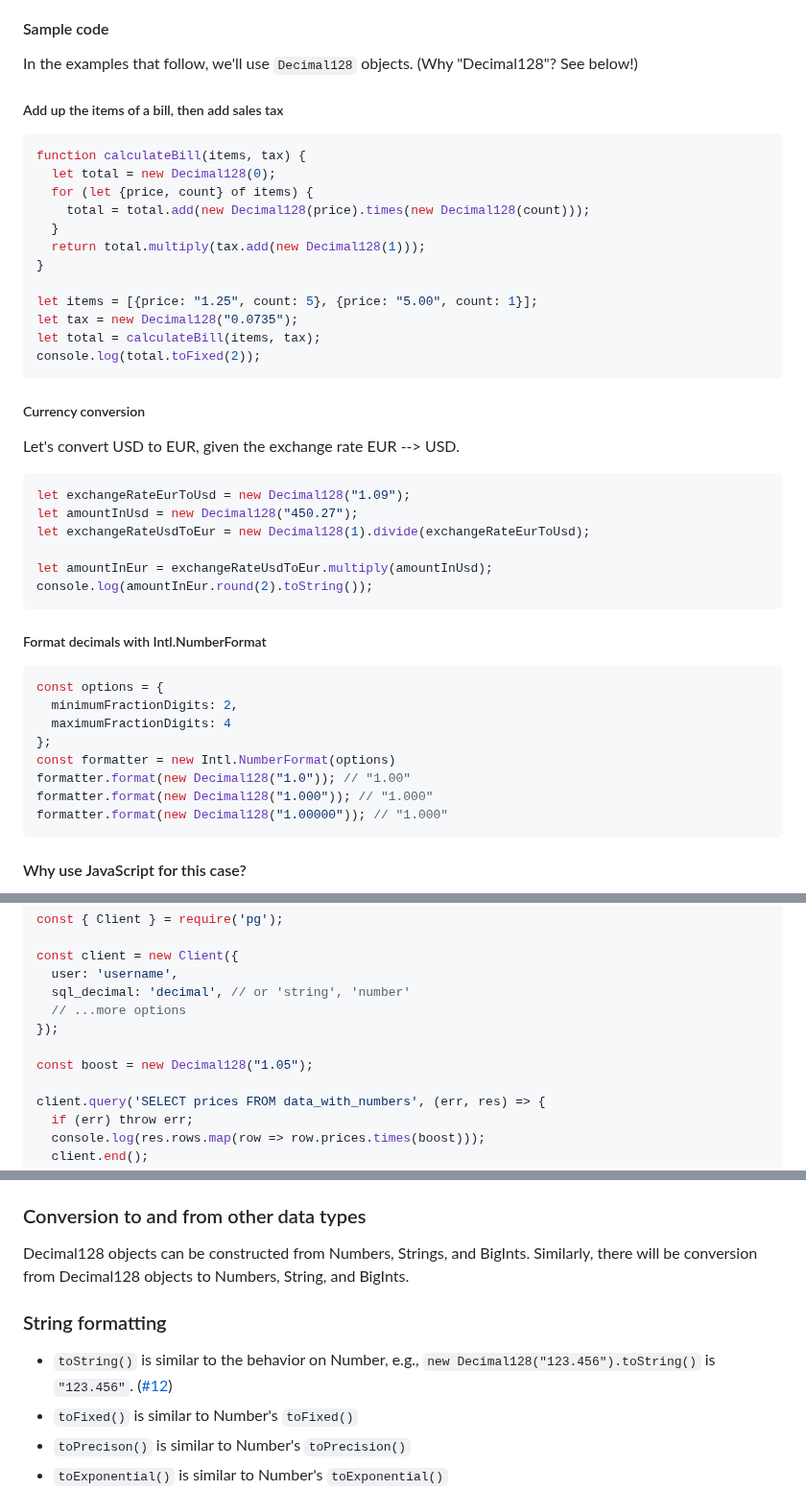
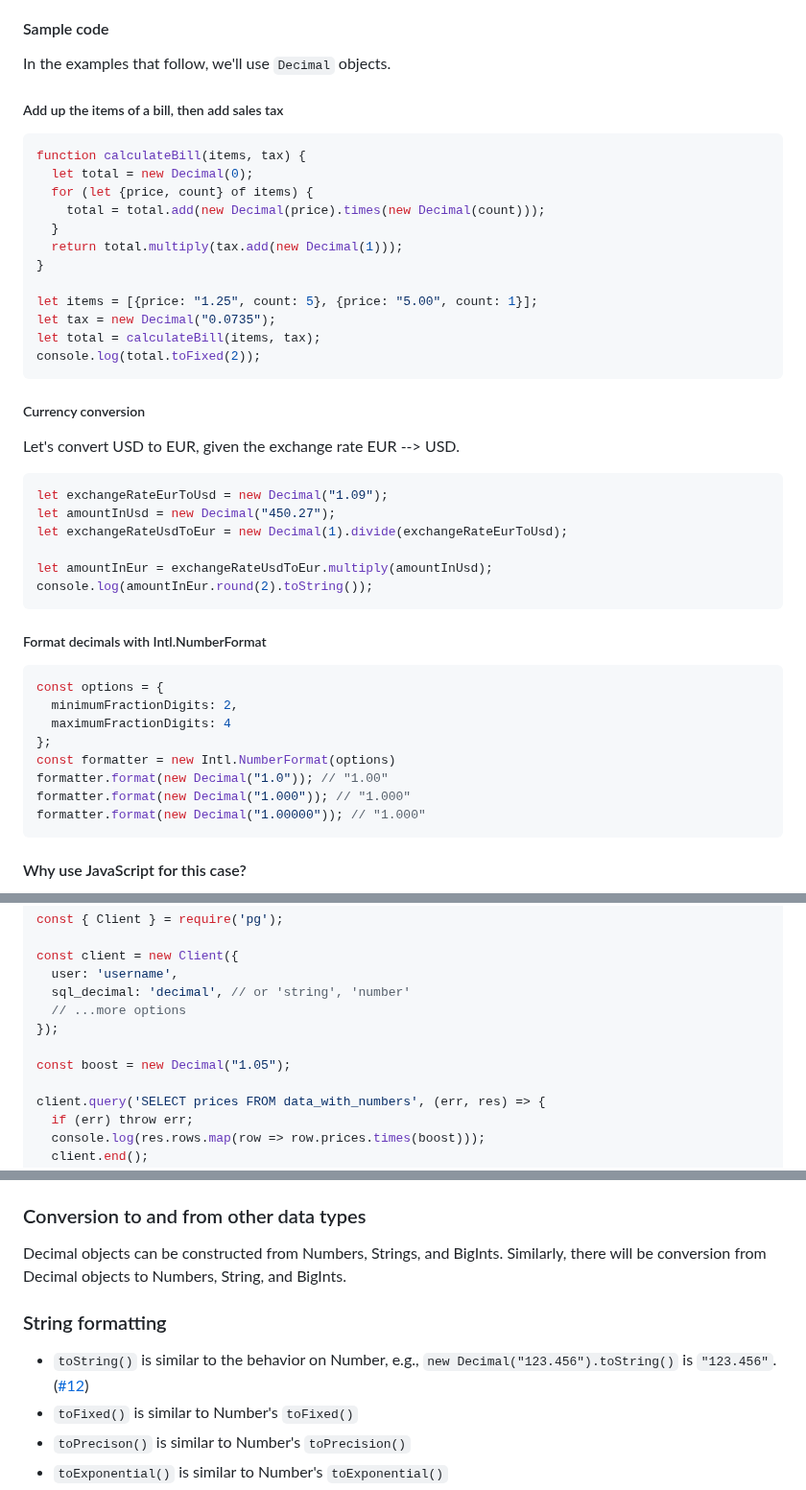
Before and after one commit to tc39/proposal-decimal, a Markdown page: README.md, 3 parts joined by grey strips. Shown at 96% size. Rendered like a GitHub page.

Commit message:
Say "Decimal" rather than "Decimal128"

````diff
--- a/README.md
+++ b/README.md
@@ -37,21 +37,21 @@ Many currencies tend to be expressed with decimal quantities. Although it’s po
 
 #### Sample code
 
-In the examples that follow, we'll use `Decimal128` objects. (Why "Decimal128"? See below!)
+In the examples that follow, we'll use `Decimal` objects.
 
 ##### Add up the items of a bill, then add sales tax
 
 ```js
 function calculateBill(items, tax) {
-  let total = new Decimal128(0);
+  let total = new Decimal(0);
   for (let {price, count} of items) {
-    total = total.add(new Decimal128(price).times(new Decimal128(count)));
+    total = total.add(new Decimal(price).times(new Decimal(count)));
   }
-  return total.multiply(tax.add(new Decimal128(1)));
+  return total.multiply(tax.add(new Decimal(1)));
 }
 
 let items = [{price: "1.25", count: 5}, {price: "5.00", count: 1}];
-let tax = new Decimal128("0.0735");
+let tax = new Decimal("0.0735");
 let total = calculateBill(items, tax);
 console.log(total.toFixed(2));
 ```
@@ -61,9 +61,9 @@ console.log(total.toFixed(2));
 Let's convert USD to EUR, given the exchange rate EUR --> USD.
 
 ```js
-let exchangeRateEurToUsd = new Decimal128("1.09");
-let amountInUsd = new Decimal128("450.27");
-let exchangeRateUsdToEur = new Decimal128(1).divide(exchangeRateEurToUsd);
+let exchangeRateEurToUsd = new Decimal("1.09");
+let amountInUsd = new Decimal("450.27");
+let exchangeRateUsdToEur = new Decimal(1).divide(exchangeRateEurToUsd);
 
 let amountInEur = exchangeRateUsdToEur.multiply(amountInUsd);
 console.log(amountInEur.round(2).toString());
@@ -77,9 +77,9 @@ const options = {
   maximumFractionDigits: 4
 };
 const formatter = new Intl.NumberFormat(options)
-formatter.format(new Decimal128("1.0")); // "1.00"
-formatter.format(new Decimal128("1.000")); // "1.000"
-formatter.format(new Decimal128("1.00000")); // "1.000"
+formatter.format(new Decimal("1.0")); // "1.00"
+formatter.format(new Decimal("1.000")); // "1.000"
+formatter.format(new Decimal("1.00000")); // "1.000"
 ```
 
 #### Why use JavaScript for this case?
@@ -149,7 +149,7 @@ const client = new Client({
   // ...more options
 });
 
-const boost = new Decimal128("1.05");
+const boost = new Decimal("1.05");
 
 client.query('SELECT prices FROM data_with_numbers', (err, res) => {
   if (err) throw err;
@@ -254,11 +254,11 @@ The library of numerical functions here is kept deliberately minimal. It is base
 
 ### Conversion to and from other data types
 
-Decimal128 objects can be constructed from Numbers, Strings, and BigInts. Similarly, there will be conversion from Decimal128 objects to Numbers, String, and BigInts.
+Decimal objects can be constructed from Numbers, Strings, and BigInts. Similarly, there will be conversion from Decimal objects to Numbers, String, and BigInts.
 
 ### String formatting
 
-+ `toString()` is similar to the behavior on Number, e.g., `new Decimal128("123.456").toString()` is `"123.456"`. ([#12](https://github.com/tc39/proposal-decimal/issues/12))
++ `toString()` is similar to the behavior on Number, e.g., `new Decimal("123.456").toString()` is `"123.456"`. ([#12](https://github.com/tc39/proposal-decimal/issues/12))
 + `toFixed()` is similar to Number's `toFixed()`
 + `toPrecison()` is similar to Number's `toPrecision()`
 + `toExponential()` is similar to Number's `toExponential()`
````
